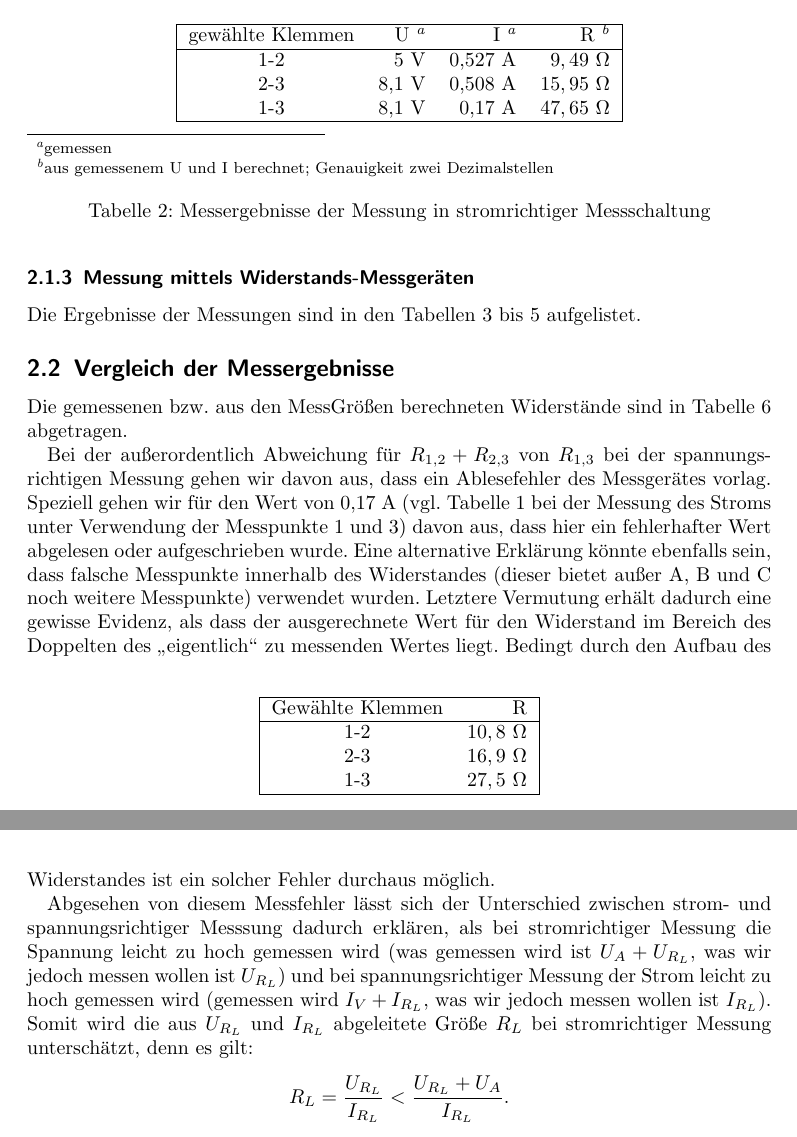
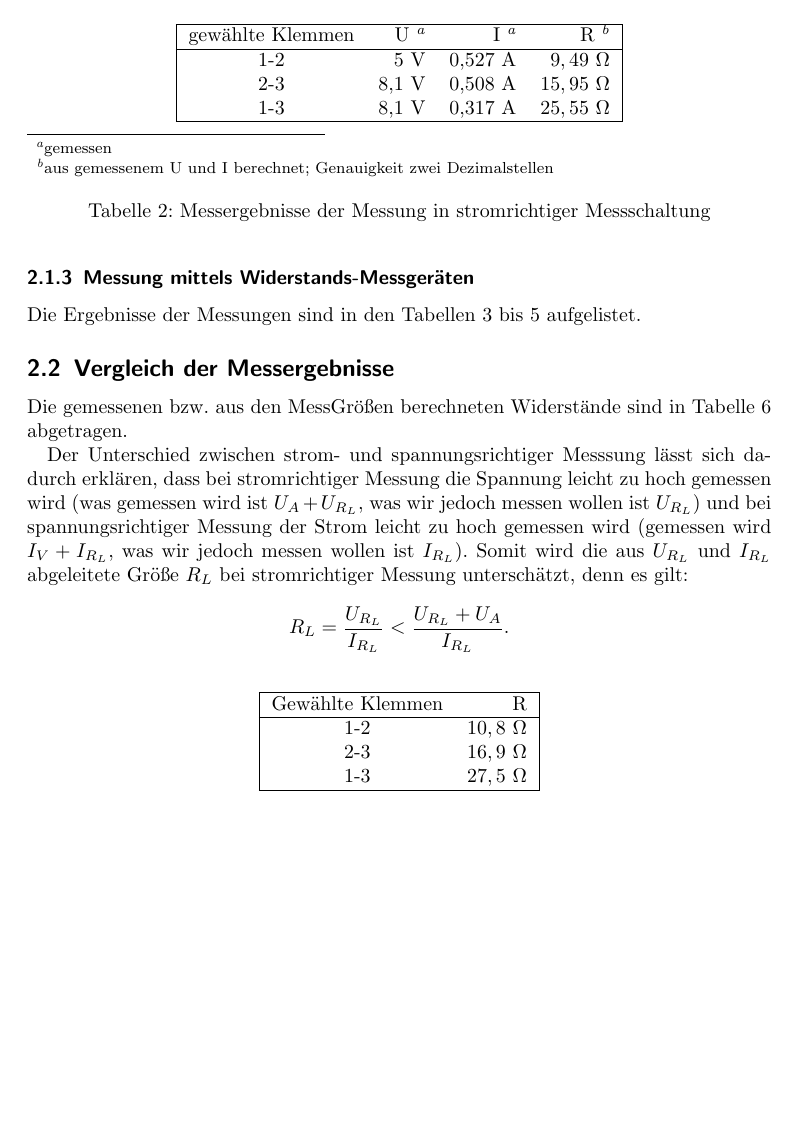
Before and after one commit to nubok/praktikum_hardwarenahe_rechnerarchitektur, a LaTeX document (E1/E1.tex): two parts of pages 7 and 9 of 12 before the commit and part of page 7 of 13 after it, the two joined at a grey line, cut so that both start at the same text, the shorter picture padded with empty space. Compiled offline with LaTeX, dvips and Ghostscript; the source files are stored in an older character set and shown here as Unicode.

Commit message:
Falscher zahlenwert und Erklaerung dazu geaendert.

```diff
--- a/E1/E1.tex
+++ b/E1/E1.tex
@@ -293,7 +293,7 @@ Die Ergebnisse der Messungen in stromrichtiger Messschaltung sind in Tabelle \re
 \hline
     1-2 & 5~V & 0,527~A & $9,49~\Omega$\\
     2-3 & 8,1~V & 0,508~A & $15,95~\Omega$\\
-    1-3 & 8,1~V & 0,17~A & $47,65~\Omega$\\
+    1-3 & 8,1~V & 0,317~A & $25,55~\Omega$\\
 \hline
 \end{tabular}
 \end{center}
@@ -388,9 +388,7 @@ Die gemessenen bzw. aus den MessGr"o"sen berechneten Widerst"ande sind in Tabell
 \label{table:6}
 \end{table}
 
-Bei der au"serordentlich Abweichung f"ur $R_{1, 2}+R_{2, 3}$ von $R_{1, 3}$ bei der spannungsrichtigen Messung gehen wir davon aus, dass ein Ablesefehler des Messger"ates vorlag. Speziell gehen wir f"ur den Wert von 0,17~A (vgl. Tabelle \ref{table:1} bei der Messung des Stroms unter Verwendung der Messpunkte 1 und 3) davon aus, dass hier ein fehlerhafter Wert abgelesen oder aufgeschrieben wurde. Eine alternative Erkl"arung k"onnte ebenfalls sein, dass falsche Messpunkte innerhalb des Widerstandes (dieser bietet außer A, B und C noch weitere Messpunkte) verwendet wurden. Letztere Vermutung erh"alt dadurch eine gewisse Evidenz, als dass der ausgerechnete Wert f"ur den Widerstand im Bereich des Doppelten des "`eigentlich"' zu messenden Wertes liegt. Bedingt durch den Aufbau des Widerstandes ist ein solcher Fehler durchaus m"oglich.
-
-Abgesehen von diesem Messfehler l"asst sich der Unterschied zwischen strom- und spannungsrichtiger Messsung dadurch erkl"aren, als bei stromrichtiger Messung die Spannung leicht zu hoch gemessen wird (was gemessen wird ist $U_A+U_{R_L}$, was wir jedoch messen wollen ist $U_{R_L}$) und bei spannungsrichtiger Messung der Strom leicht zu hoch gemessen wird (gemessen wird $I_V+I_{R_L}$, was wir jedoch messen wollen ist $I_{R_L}$). Somit wird die aus $U_{R_L}$ und $I_{R_L}$ abgeleitete Gr"o"se $R_L$ bei stromrichtiger Messung untersch"atzt, denn es gilt:
+Der Unterschied zwischen strom- und spannungsrichtiger Messsung lässt sich dadurch erkl"aren, dass bei stromrichtiger Messung die Spannung leicht zu hoch gemessen wird (was gemessen wird ist $U_A+U_{R_L}$, was wir jedoch messen wollen ist $U_{R_L}$) und bei spannungsrichtiger Messung der Strom leicht zu hoch gemessen wird (gemessen wird $I_V+I_{R_L}$, was wir jedoch messen wollen ist $I_{R_L}$). Somit wird die aus $U_{R_L}$ und $I_{R_L}$ abgeleitete Gr"o"se $R_L$ bei stromrichtiger Messung untersch"atzt, denn es gilt:
 \begin{displaymath}
 R_L = \frac{U_{R_L}}{I_{R_L}} < \frac{U_{R_L}+U_A}{I_{R_L}}.
 \end{displaymath}
```
Also changed, not shown: E1/E1.tex (2 more changed lines).
